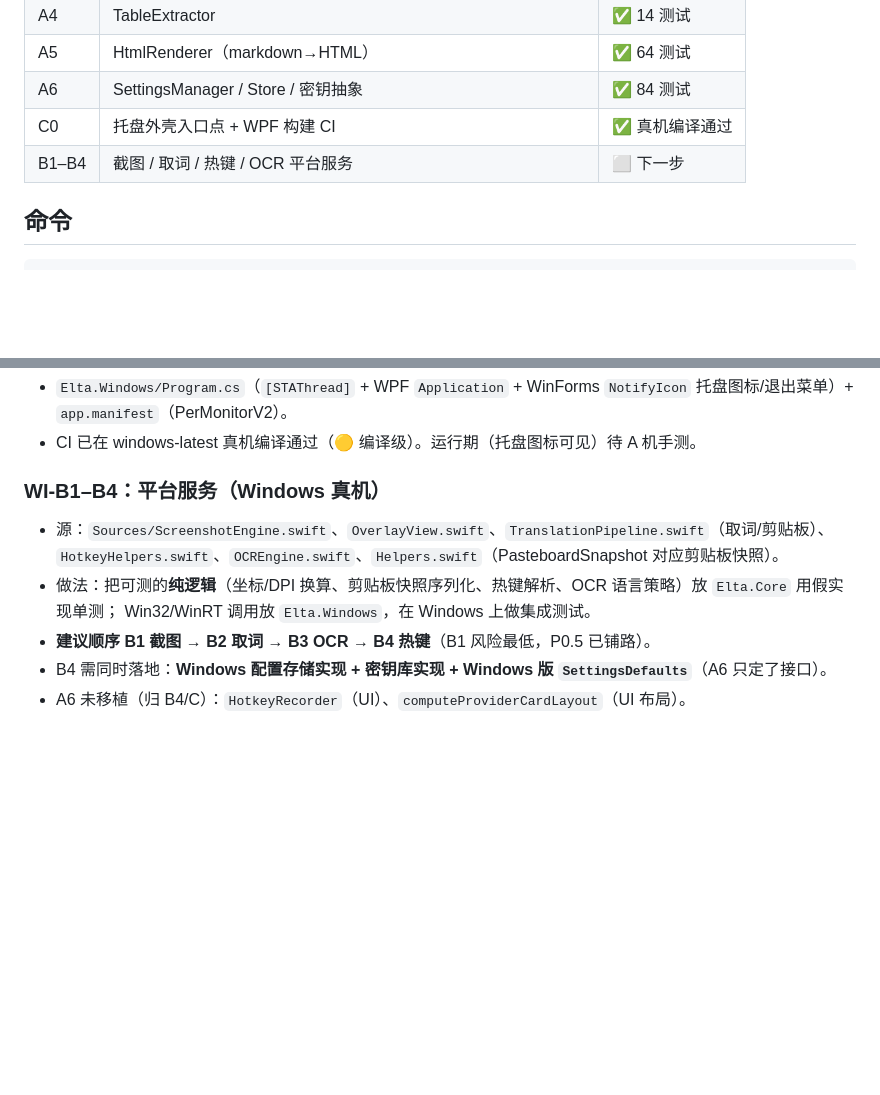
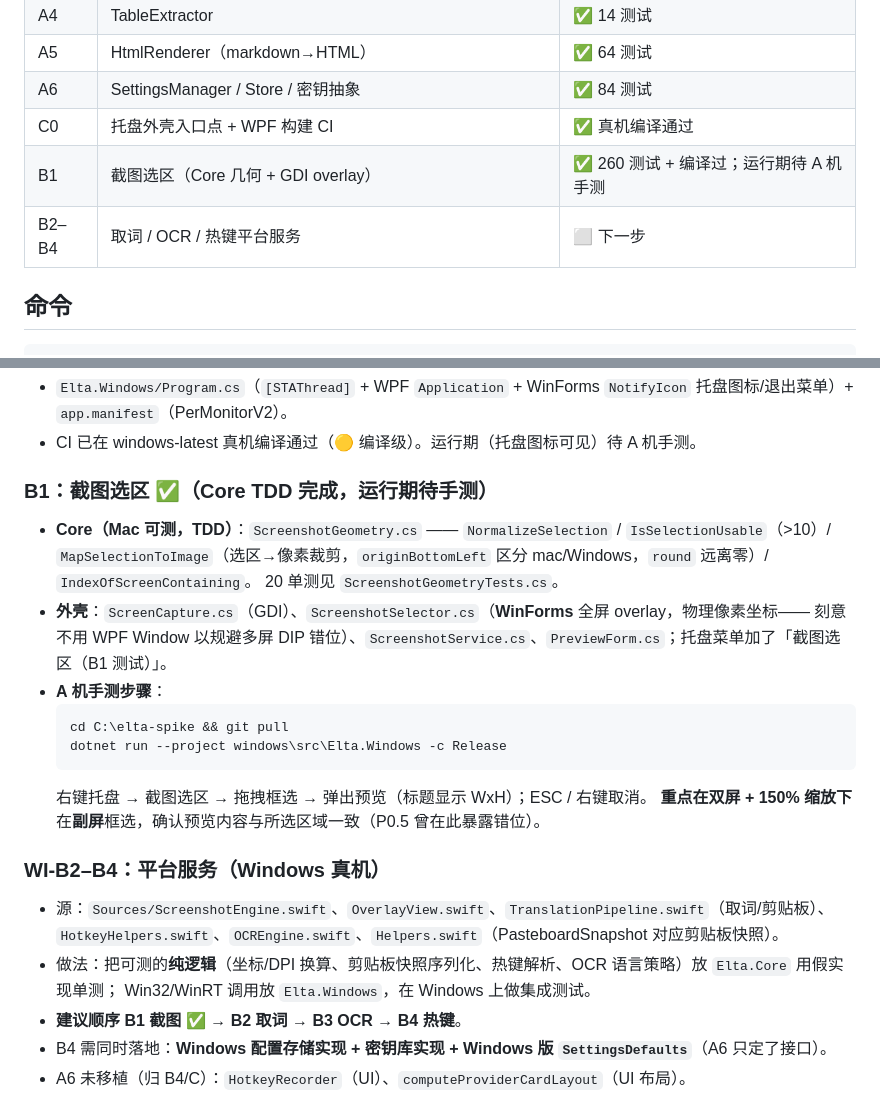
Before and after one commit to liuxiaominglove/elta, a Markdown page: windows/NOTES.md, 2 parts joined by grey strips. GitHub-like rendering; blank space fills up the shorter version.

Commit message:
docs(windows): NOTES 记录 B1 完成与 A 机手测步骤

````diff
--- a/windows/NOTES.md
+++ b/windows/NOTES.md
@@ -19,7 +19,8 @@
 | A5 | HtmlRenderer（markdown→HTML） | ✅ 64 测试 |
 | A6 | SettingsManager / Store / 密钥抽象 | ✅ 84 测试 |
 | C0 | 托盘外壳入口点 + WPF 构建 CI | ✅ 真机编译通过 |
-| B1–B4 | 截图 / 取词 / 热键 / OCR 平台服务 | ⬜ 下一步 |
+| B1 | 截图选区（Core 几何 + GDI overlay） | ✅ 260 测试 + 编译过；运行期待 A 机手测 |
+| B2–B4 | 取词 / OCR / 热键平台服务 | ⬜ 下一步 |
 
 ## 命令
 ```sh
@@ -69,12 +70,26 @@ windows/
 - `Elta.Windows/Program.cs`（`[STAThread]` + WPF `Application` + WinForms `NotifyIcon` 托盘图标/退出菜单）+ `app.manifest`（PerMonitorV2）。
 - CI 已在 windows-latest 真机编译通过（🟡 编译级）。运行期（托盘图标可见）待 A 机手测。
 
-### WI-B1–B4：平台服务（Windows 真机）
+### B1：截图选区 ✅（Core TDD 完成，运行期待手测）
+- **Core（Mac 可测，TDD）**：`ScreenshotGeometry.cs` —— `NormalizeSelection` / `IsSelectionUsable`（>10）/
+  `MapSelectionToImage`（选区→像素裁剪，`originBottomLeft` 区分 mac/Windows，`round` 远离零）/ `IndexOfScreenContaining`。
+  20 单测见 `ScreenshotGeometryTests.cs`。
+- **外壳**：`ScreenCapture.cs`（GDI）、`ScreenshotSelector.cs`（**WinForms** 全屏 overlay，物理像素坐标——
+  刻意不用 WPF Window 以规避多屏 DIP 错位）、`ScreenshotService.cs`、`PreviewForm.cs`；托盘菜单加了「截图选区（B1 测试）」。
+- **A 机手测步骤**：
+  ```
+  cd C:\elta-spike && git pull
+  dotnet run --project windows\src\Elta.Windows -c Release
+  ```
+  右键托盘 → 截图选区 → 拖拽框选 → 弹出预览（标题显示 WxH）；ESC / 右键取消。
+  **重点在双屏 + 150% 缩放下**在**副屏**框选，确认预览内容与所选区域一致（P0.5 曾在此暴露错位）。
+
+### WI-B2–B4：平台服务（Windows 真机）
 - 源：`Sources/ScreenshotEngine.swift`、`OverlayView.swift`、`TranslationPipeline.swift`（取词/剪贴板）、
   `HotkeyHelpers.swift`、`OCREngine.swift`、`Helpers.swift`（PasteboardSnapshot 对应剪贴板快照）。
 - 做法：把可测的**纯逻辑**（坐标/DPI 换算、剪贴板快照序列化、热键解析、OCR 语言策略）放 `Elta.Core` 用假实现单测；
   Win32/WinRT 调用放 `Elta.Windows`，在 Windows 上做集成测试。
-- **建议顺序 B1 截图 → B2 取词 → B3 OCR → B4 热键**（B1 风险最低，P0.5 已铺路）。
+- **建议顺序 B1 截图 ✅ → B2 取词 → B3 OCR → B4 热键**。
 - B4 需同时落地：**Windows 配置存储实现 + 密钥库实现 + Windows 版 `SettingsDefaults`**（A6 只定了接口）。
 - A6 未移植（归 B4/C）：`HotkeyRecorder`（UI）、`computeProviderCardLayout`（UI 布局）。
 - 可复用 P0.5 已验证代码：`windows/spike/SpikeWindow.cs` 的 P/Invoke（`RegisterHotKey`/`SetWindowsHookEx`/
````
